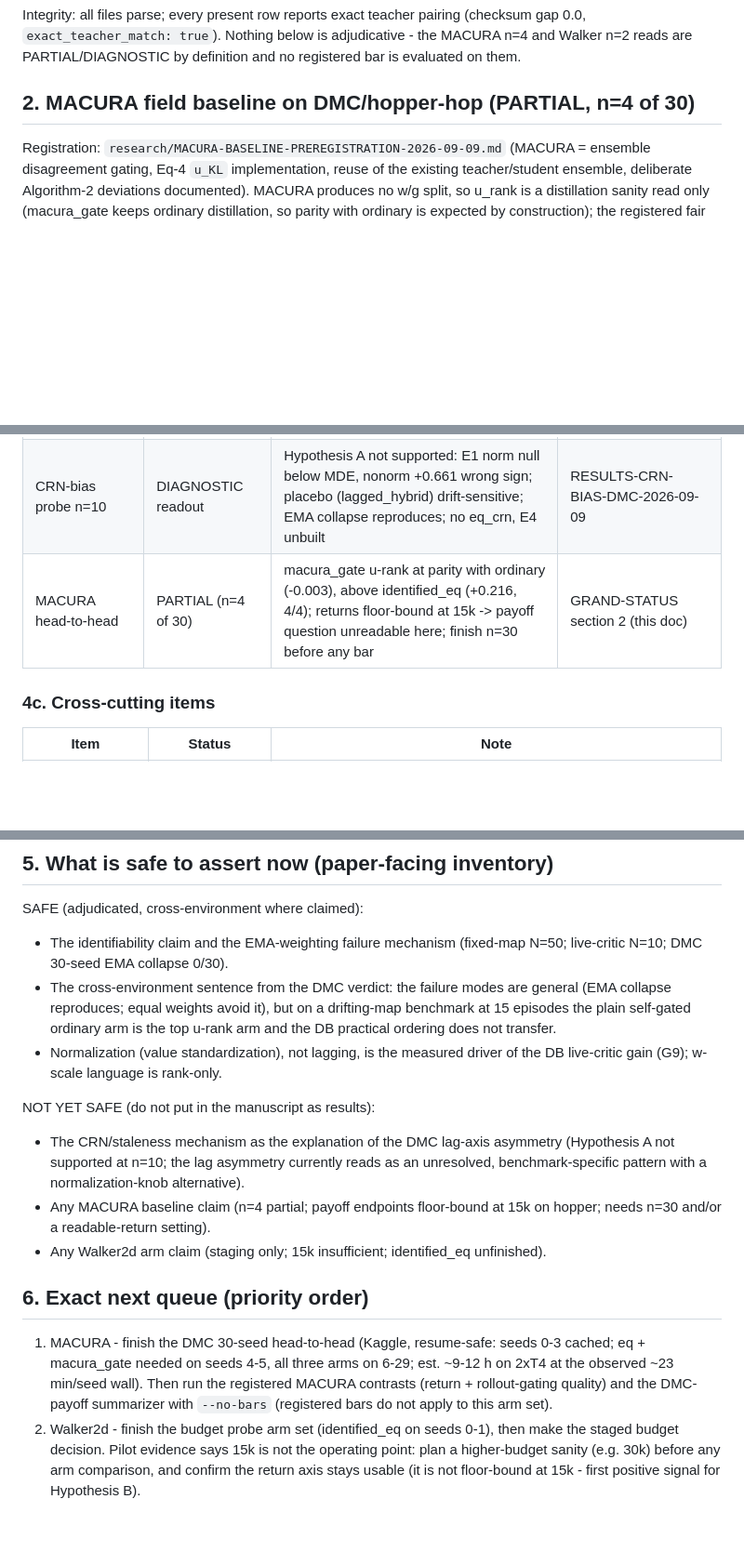
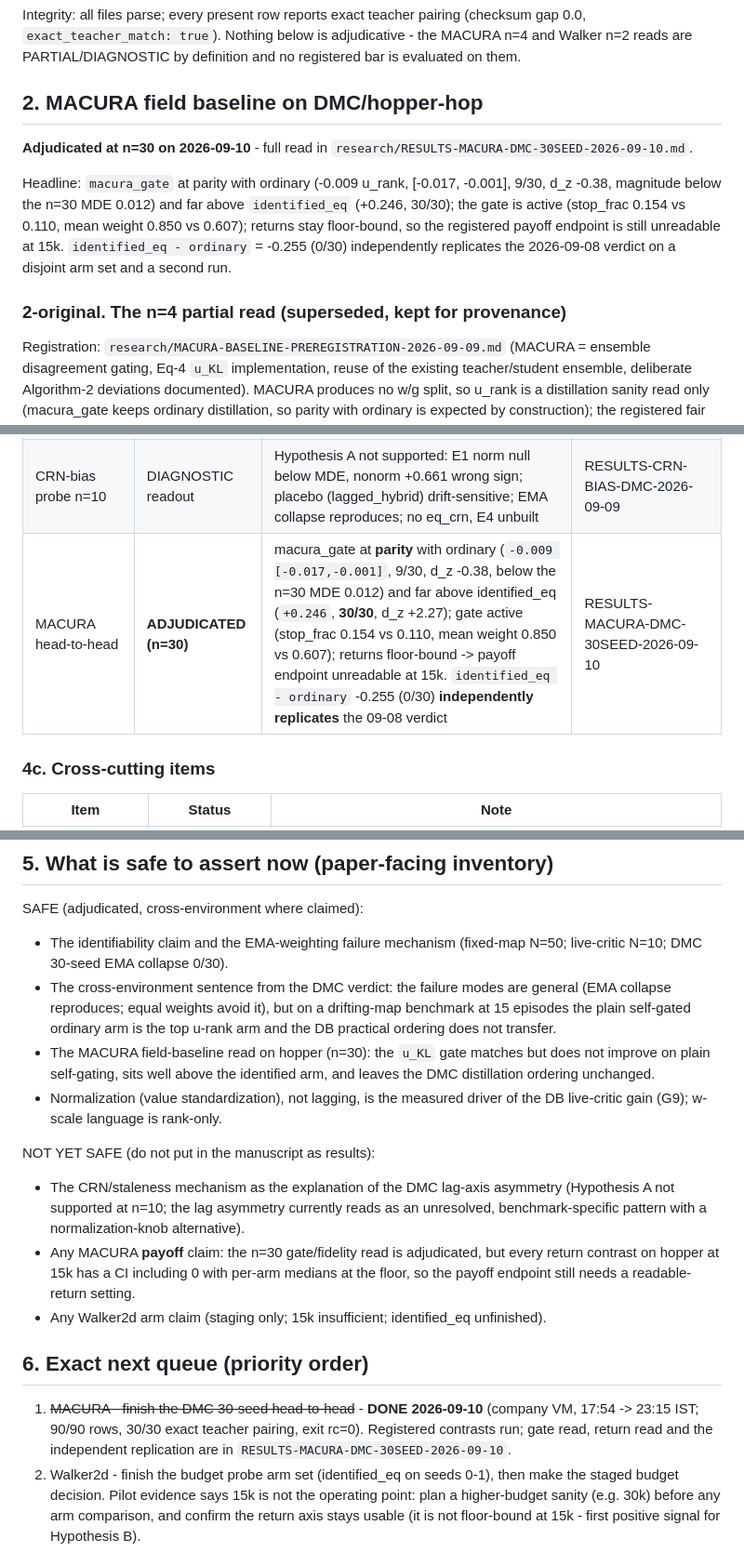
Before and after one commit to nisaral/uncertainty-diffusion-world-models, a Markdown page: research/GRAND-STATUS-2026-09-10.md, 3 parts joined by grey strips. Shown at 93% size. Rendered like a GitHub page; blank space fills up the shorter version.

```diff
--- a/research/GRAND-STATUS-2026-09-10.md
+++ b/research/GRAND-STATUS-2026-09-10.md
@@ -37,7 +37,20 @@ Integrity: all files parse; every present row reports exact teacher pairing
 adjudicative - the MACURA n=4 and Walker n=2 reads are PARTIAL/DIAGNOSTIC by
 definition and no registered bar is evaluated on them.
 
-## 2. MACURA field baseline on DMC/hopper-hop (PARTIAL, n=4 of 30)
+## 2. MACURA field baseline on DMC/hopper-hop
+
+**Adjudicated at n=30 on 2026-09-10** - full read in
+`research/RESULTS-MACURA-DMC-30SEED-2026-09-10.md`.
+
+Headline: `macura_gate` at parity with ordinary (-0.009 u_rank,
+[-0.017, -0.001], 9/30, d_z -0.38, magnitude below the n=30 MDE 0.012)
+and far above `identified_eq` (+0.246, 30/30); the gate is active
+(stop_frac 0.154 vs 0.110, mean weight 0.850 vs 0.607); returns stay
+floor-bound, so the registered payoff endpoint is still unreadable at 15k.
+`identified_eq - ordinary` = -0.255 (0/30) independently replicates the
+2026-09-08 verdict on a disjoint arm set and a second run.
+
+### 2-original. The n=4 partial read (superseded, kept for provenance)
 
 Registration: `research/MACURA-BASELINE-PREREGISTRATION-2026-09-09.md`
 (MACURA = ensemble disagreement gating, Eq-4 `u_KL` implementation, reuse of
@@ -194,7 +207,7 @@ Checkpoint u-rank means (3k/6k/9k/12k/15k, n=2): ordinary 0.014 / 0.342 /
 | Sanity S1 (n=10) | DIAGNOSTIC | Probe ordering confirmed at n=10; EMA collapse reproduced; superseded by S2 for adjudication | RESULTS-DMC-SANITY-2026-09-07 |
 | 30-seed adjudication S2 + gate-off S3 | ADJUDICATED | Mechanism transfers (EMA collapse 0/30 >= 0.70; eq - EMA +0.788 30/30); practical ordering does not (eq bars fail; lagged_eq below eq -0.073 7/30; ordinary tops 0.957 30/30); gating return-neutral at 15k (rule ii) | RESULTS-DMC-30SEED-ADJUDICATION-2026-09-08 |
 | CRN-bias probe n=10 | DIAGNOSTIC readout | Hypothesis A not supported: E1 norm null below MDE, nonorm +0.661 wrong sign; placebo (lagged_hybrid) drift-sensitive; EMA collapse reproduces; no eq_crn, E4 unbuilt | RESULTS-CRN-BIAS-DMC-2026-09-09 |
-| MACURA head-to-head | PARTIAL (n=4 of 30) | macura_gate u-rank at parity with ordinary (-0.003), above identified_eq (+0.216, 4/4); returns floor-bound at 15k -> payoff question unreadable here; finish n=30 before any bar | GRAND-STATUS section 2 (this doc) |
+| MACURA head-to-head | **ADJUDICATED (n=30)** | macura_gate at **parity** with ordinary (`-0.009 [-0.017,-0.001]`, 9/30, d_z -0.38, below the n=30 MDE 0.012) and far above identified_eq (`+0.246`, **30/30**, d_z +2.27); gate active (stop_frac 0.154 vs 0.110, mean weight 0.850 vs 0.607); returns floor-bound -> payoff endpoint unreadable at 15k. `identified_eq - ordinary` -0.255 (0/30) **independently replicates** the 09-08 verdict | RESULTS-MACURA-DMC-30SEED-2026-09-10 |
 
 ### 4c. Cross-cutting items
 
@@ -221,6 +234,7 @@ SAFE (adjudicated, cross-environment where claimed):
   general (EMA collapse reproduces; equal weights avoid it), but on a
   drifting-map benchmark at 15 episodes the plain self-gated ordinary arm is
   the top u-rank arm and the DB practical ordering does not transfer.
+- The MACURA field-baseline read on hopper (n=30): the `u_KL` gate matches but does not improve on plain self-gating, sits well above the identified arm, and leaves the DMC distillation ordering unchanged.
 - Normalization (value standardization), not lagging, is the measured driver
   of the DB live-critic gain (G9); w-scale language is rank-only.
 
@@ -229,19 +243,18 @@ NOT YET SAFE (do not put in the manuscript as results):
   asymmetry (Hypothesis A not supported at n=10; the lag asymmetry currently
   reads as an unresolved, benchmark-specific pattern with a normalization-knob
   alternative).
-- Any MACURA baseline claim (n=4 partial; payoff endpoints floor-bound at
-  15k on hopper; needs n=30 and/or a readable-return setting).
+- Any MACURA **payoff** claim: the n=30 gate/fidelity read is adjudicated, but every
+  return contrast on hopper at 15k has a CI including 0 with per-arm medians at the
+  floor, so the payoff endpoint still needs a readable-return setting.
 - Any Walker2d arm claim (staging only; 15k insufficient; identified_eq
   unfinished).
 
 ## 6. Exact next queue (priority order)
 
-1. MACURA - finish the DMC 30-seed head-to-head (Kaggle, resume-safe:
-   seeds 0-3 cached; eq + macura_gate needed on seeds 4-5, all three arms on
-   6-29; est. ~9-12 h on 2xT4 at the observed ~23 min/seed wall). Then run
-   the registered MACURA contrasts (return + rollout-gating quality) and the
-   DMC-payoff summarizer with `--no-bars` (registered bars do not apply to
-   this arm set).
+1. ~~MACURA - finish the DMC 30-seed head-to-head~~ - **DONE 2026-09-10**
+   (company VM, 17:54 -> 23:15 IST; 90/90 rows, 30/30 exact teacher pairing,
+   exit rc=0). Registered contrasts run; gate read, return read and the
+   independent replication are in `RESULTS-MACURA-DMC-30SEED-2026-09-10`.
 2. Walker2d - finish the budget probe arm set (identified_eq on seeds 0-1),
    then make the staged budget decision. Pilot evidence says 15k is not the
    operating point: plan a higher-budget sanity (e.g. 30k) before any arm
```
Also changed, not shown: research/RESULTS-MACURA-DMC-30SEED-2026-09-10.md (added, +140 -0 lines), research/RESULTS.md (+28 -0 lines).
